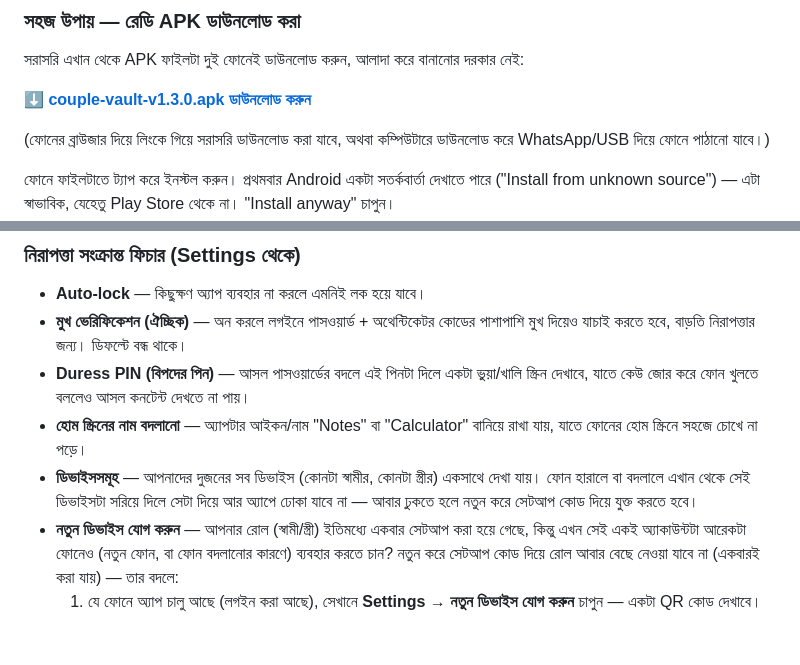
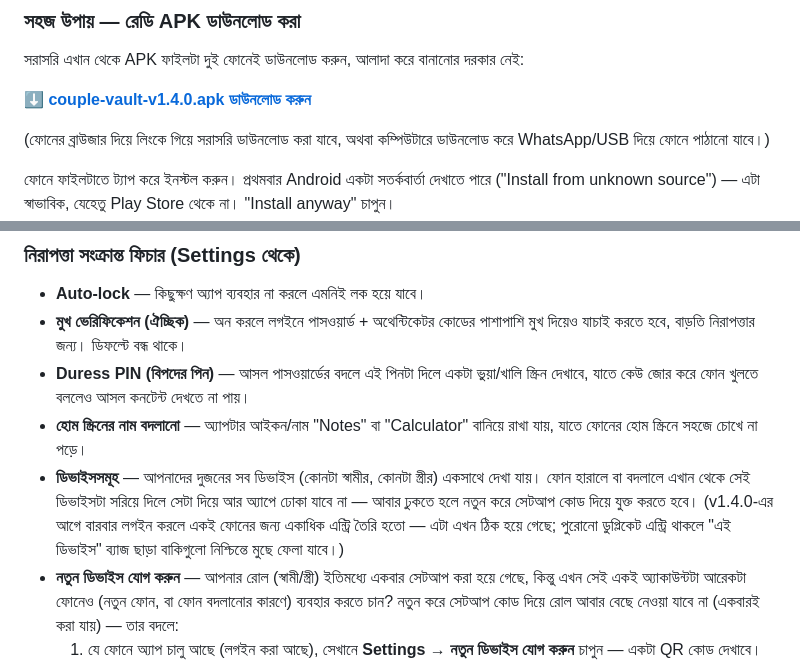
Before and after one commit to mamun-qamarix/parsonal, a Markdown page: USER_GUIDE.md, 2 parts joined by grey strips. Drawn GitHub-style; blank space fills up the shorter version.

Commit message:
Point user guide to APK v1.4.0 (device duplication fix)

```diff
--- a/USER_GUIDE.md
+++ b/USER_GUIDE.md
@@ -59,7 +59,7 @@
 
 সরাসরি এখান থেকে APK ফাইলটা দুই ফোনেই ডাউনলোড করুন, আলাদা করে বানানোর দরকার নেই:
 
-**[⬇️ couple-vault-v1.3.0.apk ডাউনলোড করুন](https://github.com/mamun-qamarix/parsonal/releases/download/apk-v1.3.0/couple-vault-v1.3.0.apk)**
+**[⬇️ couple-vault-v1.4.0.apk ডাউনলোড করুন](https://github.com/mamun-qamarix/parsonal/releases/download/apk-v1.4.0/couple-vault-v1.4.0.apk)**
 
 (ফোনের ব্রাউজার দিয়ে লিংকে গিয়ে সরাসরি ডাউনলোড করা যাবে, অথবা কম্পিউটারে ডাউনলোড করে WhatsApp/USB দিয়ে ফোনে পাঠানো যাবে।)
 
@@ -119,7 +119,7 @@ flutter build apk --release
 - **মুখ ভেরিফিকেশন (ঐচ্ছিক)** — অন করলে লগইনে পাসওয়ার্ড + অথেন্টিকেটর কোডের পাশাপাশি মুখ দিয়েও যাচাই করতে হবে, বাড়তি নিরাপত্তার জন্য। ডিফল্টে বন্ধ থাকে।
 - **Duress PIN (বিপদের পিন)** — আসল পাসওয়ার্ডের বদলে এই পিনটা দিলে একটা ভুয়া/খালি স্ক্রিন দেখাবে, যাতে কেউ জোর করে ফোন খুলতে বললেও আসল কনটেন্ট দেখতে না পায়।
 - **হোম স্ক্রিনের নাম বদলানো** — অ্যাপটার আইকন/নাম "Notes" বা "Calculator" বানিয়ে রাখা যায়, যাতে ফোনের হোম স্ক্রিনে সহজে চোখে না পড়ে।
-- **ডিভাইসসমূহ** — আপনাদের দুজনের সব ডিভাইস (কোনটা স্বামীর, কোনটা স্ত্রীর) একসাথে দেখা যায়। ফোন হারালে বা বদলালে এখান থেকে সেই ডিভাইসটা সরিয়ে দিলে সেটা দিয়ে আর অ্যাপে ঢোকা যাবে না — আবার ঢুকতে হলে নতুন করে সেটআপ কোড দিয়ে যুক্ত করতে হবে।
+- **ডিভাইসসমূহ** — আপনাদের দুজনের সব ডিভাইস (কোনটা স্বামীর, কোনটা স্ত্রীর) একসাথে দেখা যায়। ফোন হারালে বা বদলালে এখান থেকে সেই ডিভাইসটা সরিয়ে দিলে সেটা দিয়ে আর অ্যাপে ঢোকা যাবে না — আবার ঢুকতে হলে নতুন করে সেটআপ কোড দিয়ে যুক্ত করতে হবে। (v1.4.0-এর আগে বারবার লগইন করলে একই ফোনের জন্য একাধিক এন্ট্রি তৈরি হতো — এটা এখন ঠিক হয়ে গেছে; পুরোনো ডুপ্লিকেট এন্ট্রি থাকলে "এই ডিভাইস" ব্যাজ ছাড়া বাকিগুলো নিশ্চিন্তে মুছে ফেলা যাবে।)
 - **নতুন ডিভাইস যোগ করুন** — আপনার রোল (স্বামী/স্ত্রী) ইতিমধ্যে একবার সেটআপ করা হয়ে গেছে, কিন্তু এখন সেই একই অ্যাকাউন্টটা আরেকটা ফোনেও (নতুন ফোন, বা ফোন বদলানোর কারণে) ব্যবহার করতে চান? নতুন করে সেটআপ কোড দিয়ে রোল আবার বেছে নেওয়া যাবে না (একবারই করা যায়) — তার বদলে:
   1. যে ফোনে অ্যাপ চালু আছে (লগইন করা আছে), সেখানে **Settings → নতুন ডিভাইস যোগ করুন** চাপুন — একটা QR কোড দেখাবে। (এই QR কোডে আপনার ভল্টের আসল চাবি আছে, তাই এটা শুধু নিজের আরেকটা ফোনেই স্ক্যান করান, অন্য কাউকে দেখাবেন না।)
   2. নতুন ফোনে অ্যাপ ইনস্টল করে খুলুন → স্বাগতম স্ক্রিনের নিচে **"ইতিমধ্যে অ্যাকাউন্ট আছে? এই ডিভাইসটা যোগ করুন"** চাপুন → উপরের QR কোডটা স্ক্যান করুন।
```
